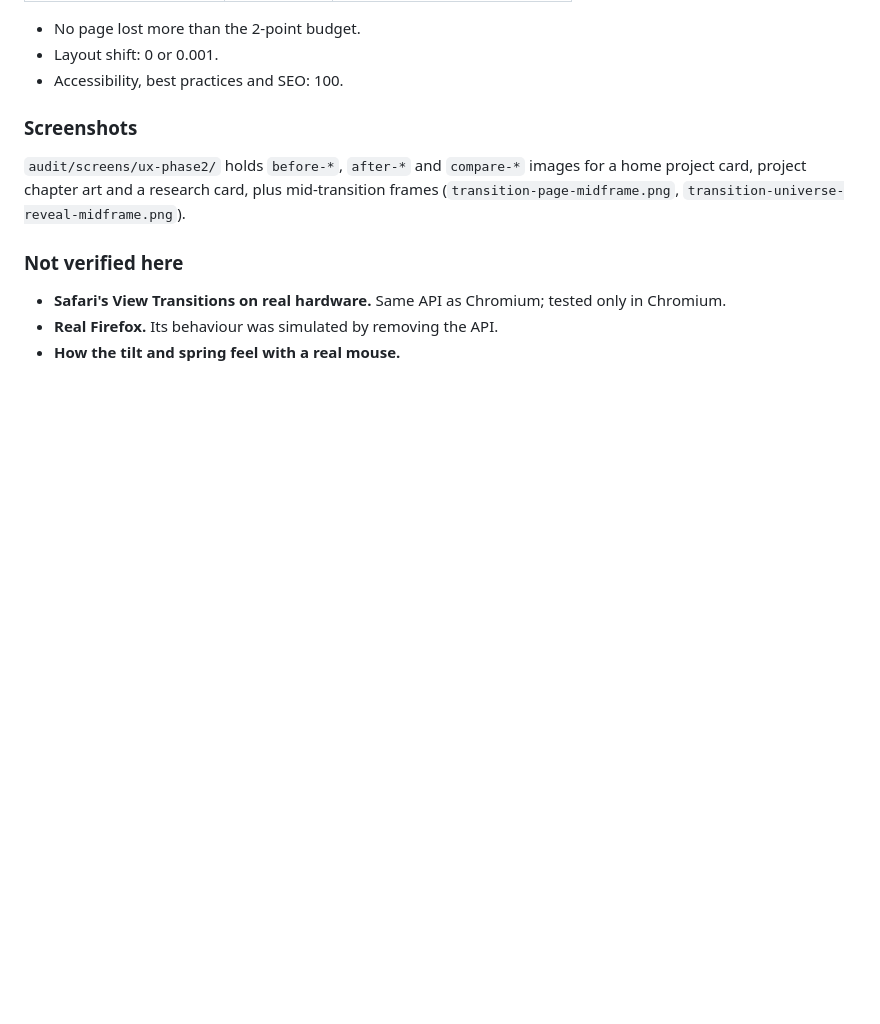
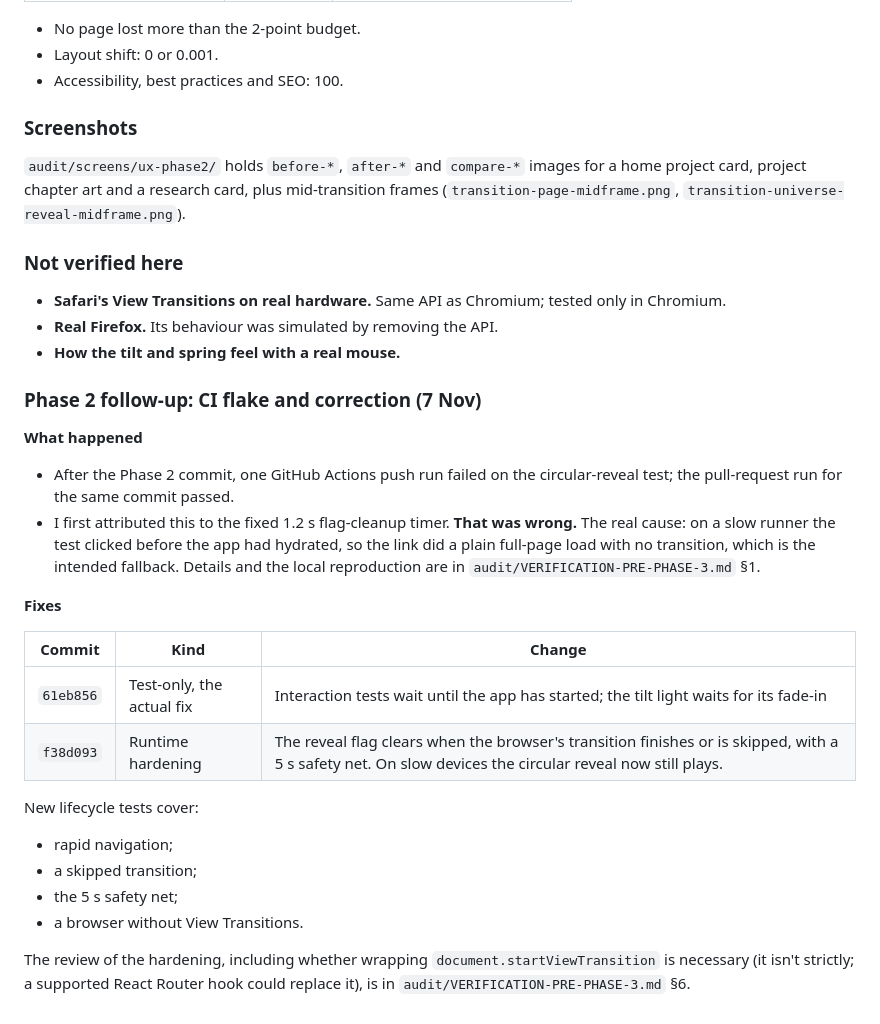
Before and after one commit to gaurav-product/portfolio, a Markdown page: audit/UX-UPGRADE.md, the part around the change. Drawn GitHub-style; blank space fills up the shorter version.

```diff
--- a/audit/UX-UPGRADE.md
+++ b/audit/UX-UPGRADE.md
@@ -215,3 +215,24 @@ The transition tests passed 30/30 across 5 repeats. An early version read its co
 - **Safari's View Transitions on real hardware.** Same API as Chromium; tested only in Chromium.
 - **Real Firefox.** Its behaviour was simulated by removing the API.
 - **How the tilt and spring feel with a real mouse.**
+
+### Phase 2 follow-up: CI flake and correction (7 Nov)
+
+**What happened**
+- After the Phase 2 commit, one GitHub Actions push run failed on the circular-reveal test; the pull-request run for the same commit passed.
+- I first attributed this to the fixed 1.2 s flag-cleanup timer. **That was wrong.** The real cause: on a slow runner the test clicked before the app had hydrated, so the link did a plain full-page load with no transition, which is the intended fallback. Details and the local reproduction are in `audit/VERIFICATION-PRE-PHASE-3.md` §1.
+
+**Fixes**
+
+| Commit | Kind | Change |
+|---|---|---|
+| `61eb856` | Test-only, the actual fix | Interaction tests wait until the app has started; the tilt light waits for its fade-in |
+| `f38d093` | Runtime hardening | The reveal flag clears when the browser's transition finishes or is skipped, with a 5 s safety net. On slow devices the circular reveal now still plays. |
+
+New lifecycle tests cover:
+- rapid navigation;
+- a skipped transition;
+- the 5 s safety net;
+- a browser without View Transitions.
+
+The review of the hardening, including whether wrapping `document.startViewTransition` is necessary (it isn't strictly; a supported React Router hook could replace it), is in `audit/VERIFICATION-PRE-PHASE-3.md` §6.
```
Also changed, not shown: audit/UNIVERSE-SEPARATE-EXPERIENCES.md (added, +79 -0 lines), audit/VERIFICATION-PRE-PHASE-3.md (+50 -10 lines).
